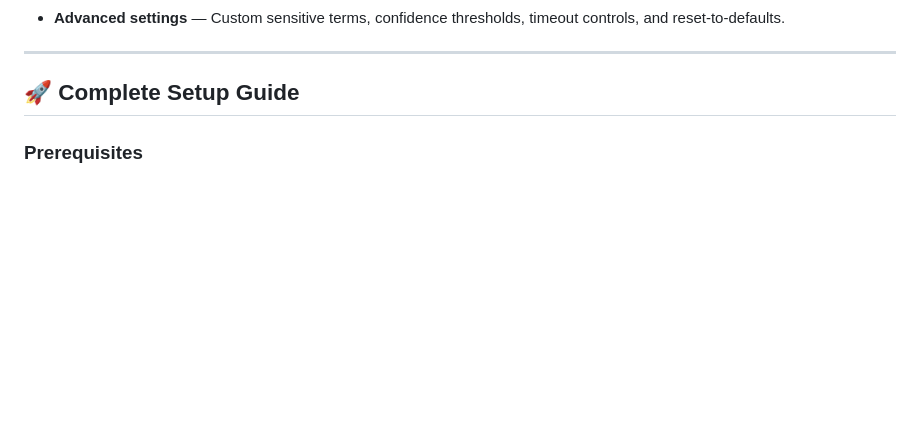
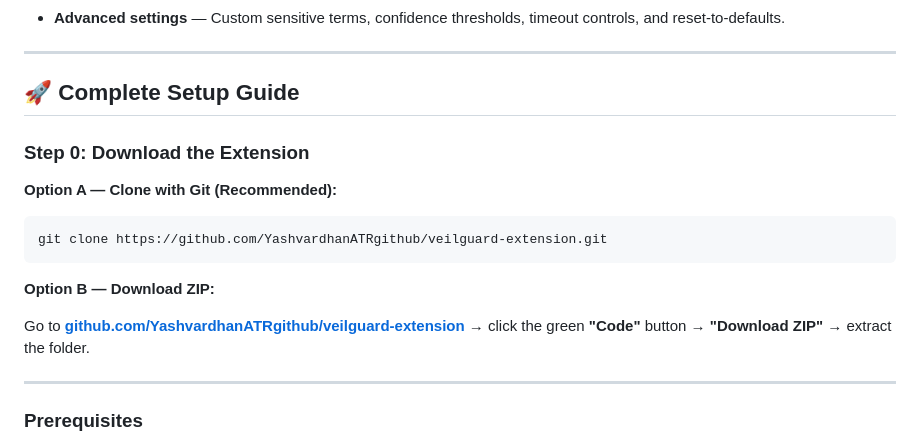
Before and after one commit to YashvardhanATRgithub/veilguard-extension, a Markdown page: README.md, the part around the change. Rendered like a GitHub page; blank space fills up the shorter version.

Commit message:
Add instruction to download extension

````diff
--- a/README.md
+++ b/README.md
@@ -59,6 +59,20 @@
 ---
 
 ## 🚀 Complete Setup Guide
+
+### Step 0: Download the Extension
+
+**Option A — Clone with Git (Recommended):**
+
+```bash
+git clone https://github.com/YashvardhanATRgithub/veilguard-extension.git
+```
+
+**Option B — Download ZIP:**
+
+Go to [**github.com/YashvardhanATRgithub/veilguard-extension**](https://github.com/YashvardhanATRgithub/veilguard-extension) → click the green **"Code"** button → **"Download ZIP"** → extract the folder.
+
+---
 
 ### Prerequisites
 
````
